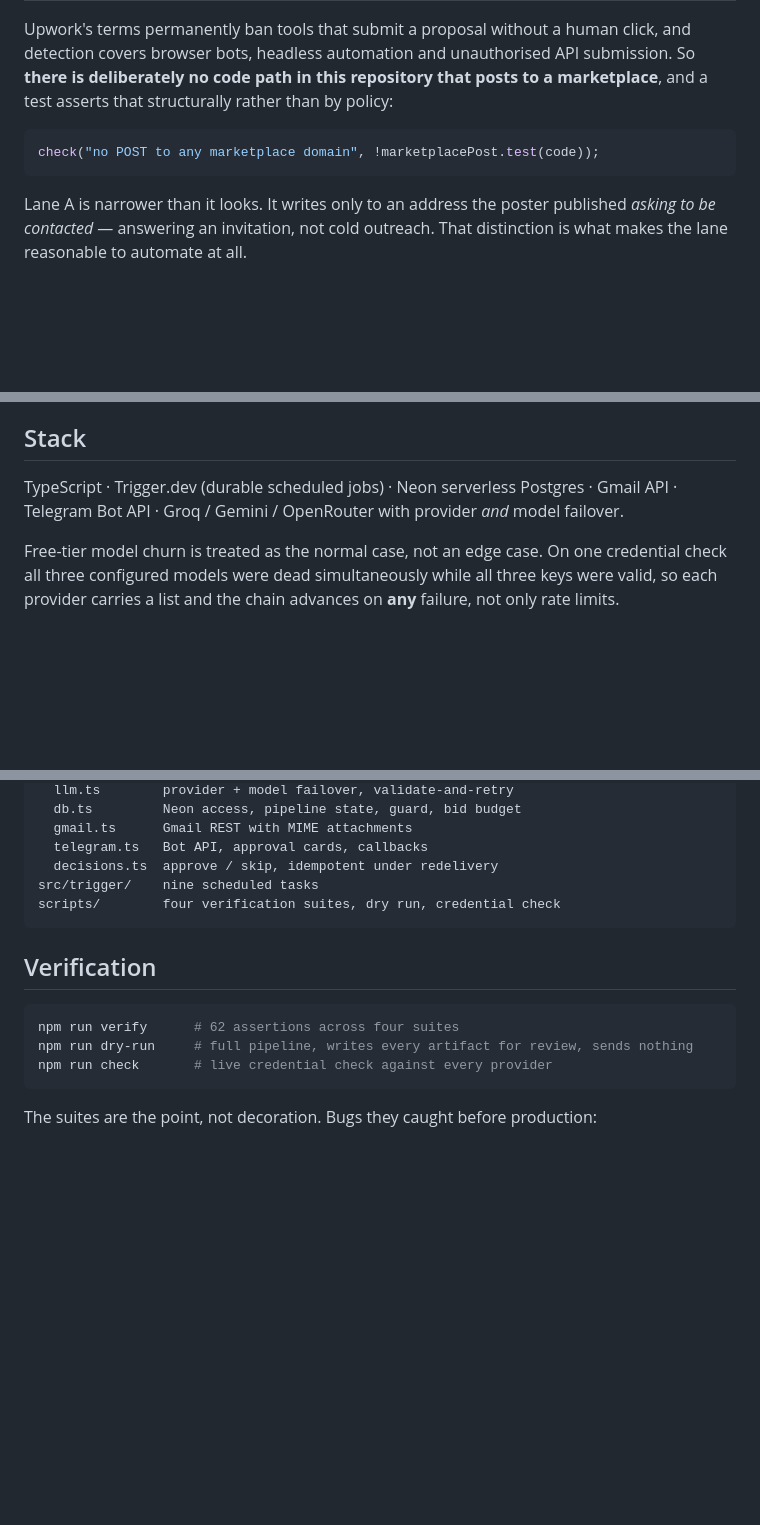
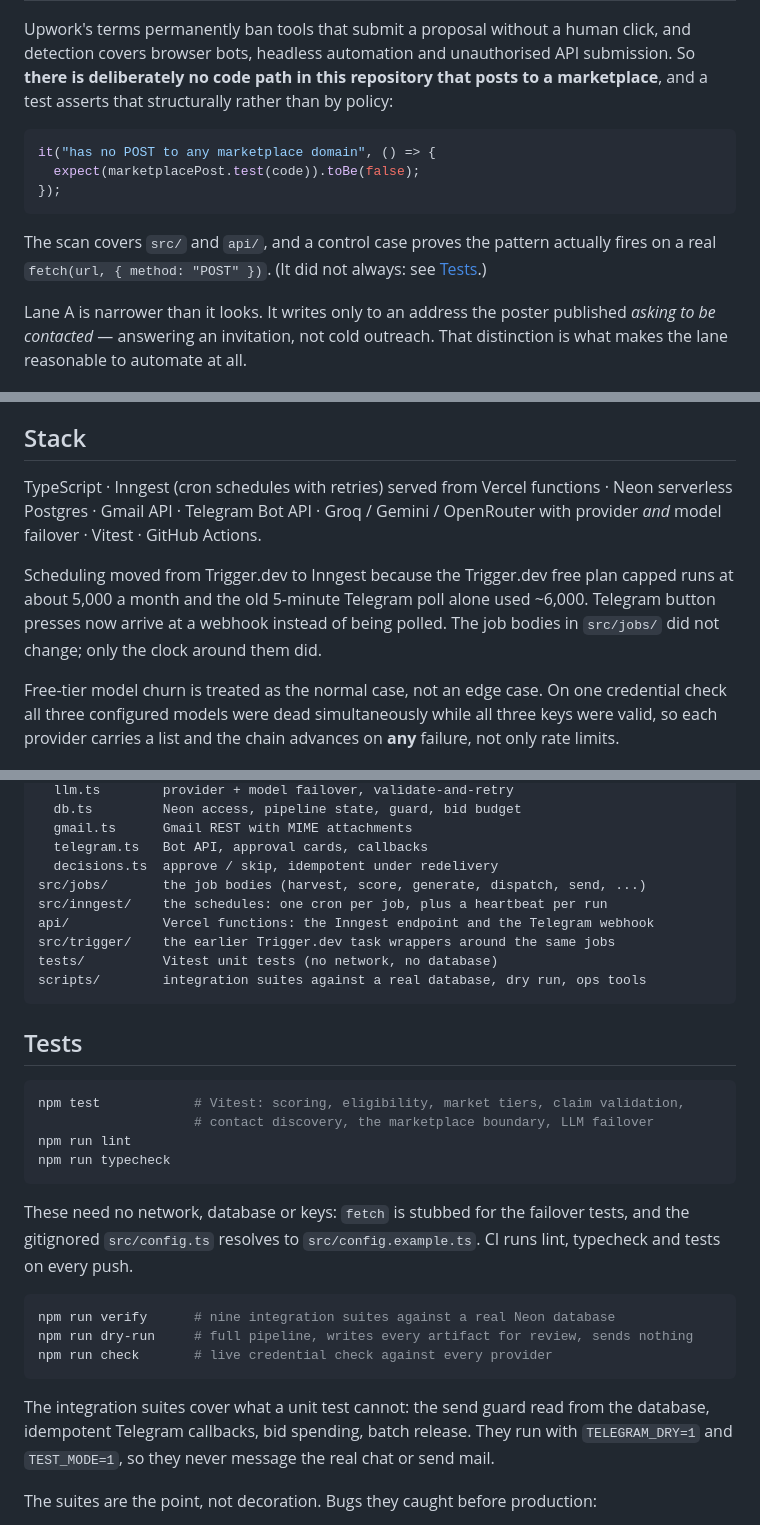
Before and after one commit to Kikobazz123/freelance-engine, a Markdown page: README.md, 3 parts joined by grey strips. GitHub-like rendering; blank space fills up the shorter version.

Commit message:
docs: bring README in line with Inngest scheduling, the Vitest suite and CI
Replaces the stale Trigger.dev stack line and 'four suites / 62 assertions', documents unit vs integration tests, adds the CI badge and records the marketplace-guard regex bug.

Co-Authored-By: Claude Opus 5.5 <noreply@anthropic.com>

````diff
--- a/README.md
+++ b/README.md
@@ -30,8 +34,14 @@ submission. So **there is deliberately no code path in this repository that post
 a marketplace**, and a test asserts that structurally rather than by policy:
 
 ```ts
-check("no POST to any marketplace domain", !marketplacePost.test(code));
+it("has no POST to any marketplace domain", () => {
+  expect(marketplacePost.test(code)).toBe(false);
+});
 ```
+
+The scan covers `src/` and `api/`, and a control case proves the pattern actually
+fires on a real `fetch(url, { method: "POST" })`. (It did not always: see
+[Tests](#tests).)
 
 Lane A is narrower than it looks. It writes only to an address the poster published
 *asking to be contacted* — answering an invitation, not cold outreach. That
@@ -125,9 +135,14 @@ anyway. A negative instruction in a prompt is a request, not a guarantee.
 
 ## Stack
 
-TypeScript · Trigger.dev (durable scheduled jobs) · Neon serverless Postgres ·
-Gmail API · Telegram Bot API · Groq / Gemini / OpenRouter with provider *and* model
-failover.
+TypeScript · Inngest (cron schedules with retries) served from Vercel functions ·
+Neon serverless Postgres · Gmail API · Telegram Bot API · Groq / Gemini / OpenRouter
+with provider *and* model failover · Vitest · GitHub Actions.
+
+Scheduling moved from Trigger.dev to Inngest because the Trigger.dev free plan
+capped runs at about 5,000 a month and the old 5-minute Telegram poll alone used
+~6,000. Telegram button presses now arrive at a webhook instead of being polled.
+The job bodies in `src/jobs/` did not change; only the clock around them did.
 
 Free-tier model churn is treated as the normal case, not an edge case. On one
 credential check all three configured models were dead simultaneously while all three
@@ -148,17 +163,36 @@ src/lib/
   gmail.ts      Gmail REST with MIME attachments
   telegram.ts   Bot API, approval cards, callbacks
   decisions.ts  approve / skip, idempotent under redelivery
-src/trigger/    nine scheduled tasks
-scripts/        four verification suites, dry run, credential check
+src/jobs/       the job bodies (harvest, score, generate, dispatch, send, ...)
+src/inngest/    the schedules: one cron per job, plus a heartbeat per run
+api/            Vercel functions: the Inngest endpoint and the Telegram webhook
+src/trigger/    the earlier Trigger.dev task wrappers around the same jobs
+tests/          Vitest unit tests (no network, no database)
+scripts/        integration suites against a real database, dry run, ops tools
 ```
 
-## Verification
+## Tests
 
 ```bash
-npm run verify      # 62 assertions across four suites
+npm test            # Vitest: scoring, eligibility, market tiers, claim validation,
+                    # contact discovery, the marketplace boundary, LLM failover
+npm run lint
+npm run typecheck
+```
+
+These need no network, database or keys: `fetch` is stubbed for the failover
+tests, and the gitignored `src/config.ts` resolves to `src/config.example.ts`.
+CI runs lint, typecheck and tests on every push.
+
+```bash
+npm run verify      # nine integration suites against a real Neon database
 npm run dry-run     # full pipeline, writes every artifact for review, sends nothing
 npm run check       # live credential check against every provider
 ```
+
+The integration suites cover what a unit test cannot: the send guard read from the
+database, idempotent Telegram callbacks, bid spending, batch release. They run with
+`TELEGRAM_DRY=1` and `TEST_MODE=1`, so they never message the real chat or send mail.
 
 The suites are the point, not decoration. Bugs they caught before production:
 
````
Also changed, not shown: other parts of README.md (+11 -0 lines).
